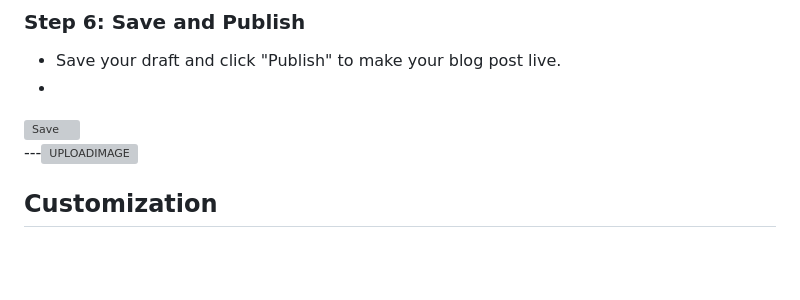
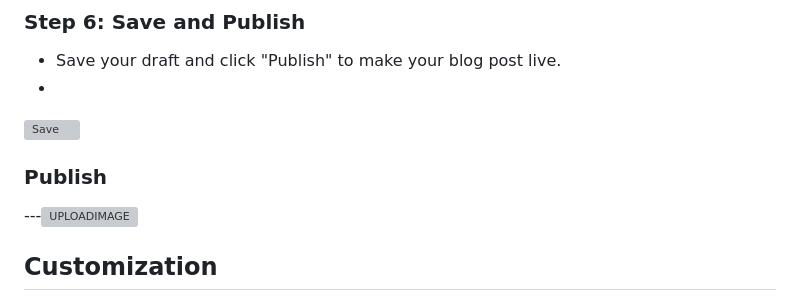
Before and after one commit to bpsingh0802/coderarmybharat, a Markdown page: README.md, the part around the change. GitHub-like rendering; blank space fills up the shorter version; grey boxes are pictures that could not be loaded.

```diff
--- a/README.md
+++ b/README.md
@@ -52,6 +52,9 @@ cd <repository-name>
 -
 <img width="878" alt="Save" src="https://github.com/user-attachments/assets/277748cb-26ae-45dd-bb8a-3584a38aaf55" />
 
+
+###  Publish
+
 ---<img width="328" alt="UPLOADIMAGE" src="https://github.com/user-attachments/assets/53d5ff1a-9970-4e35-ad61-0e5a94833d0c" />
 
 
```
